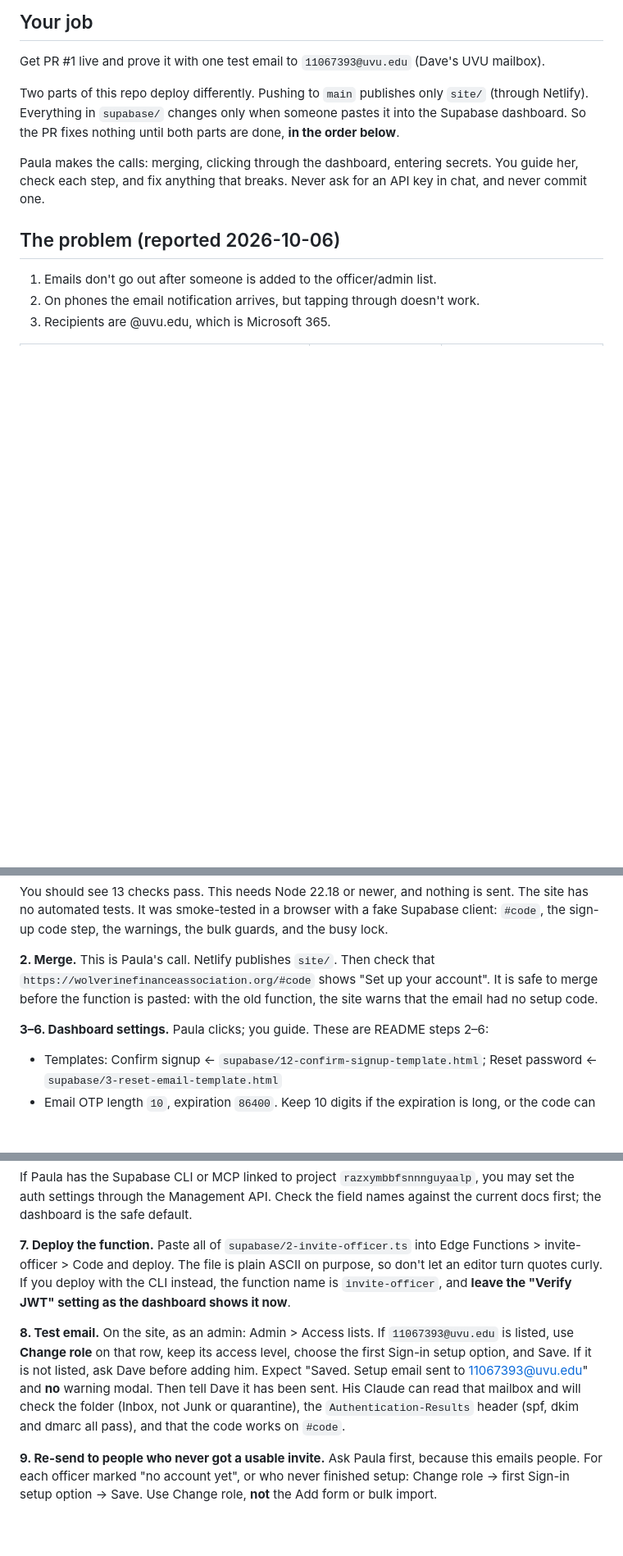
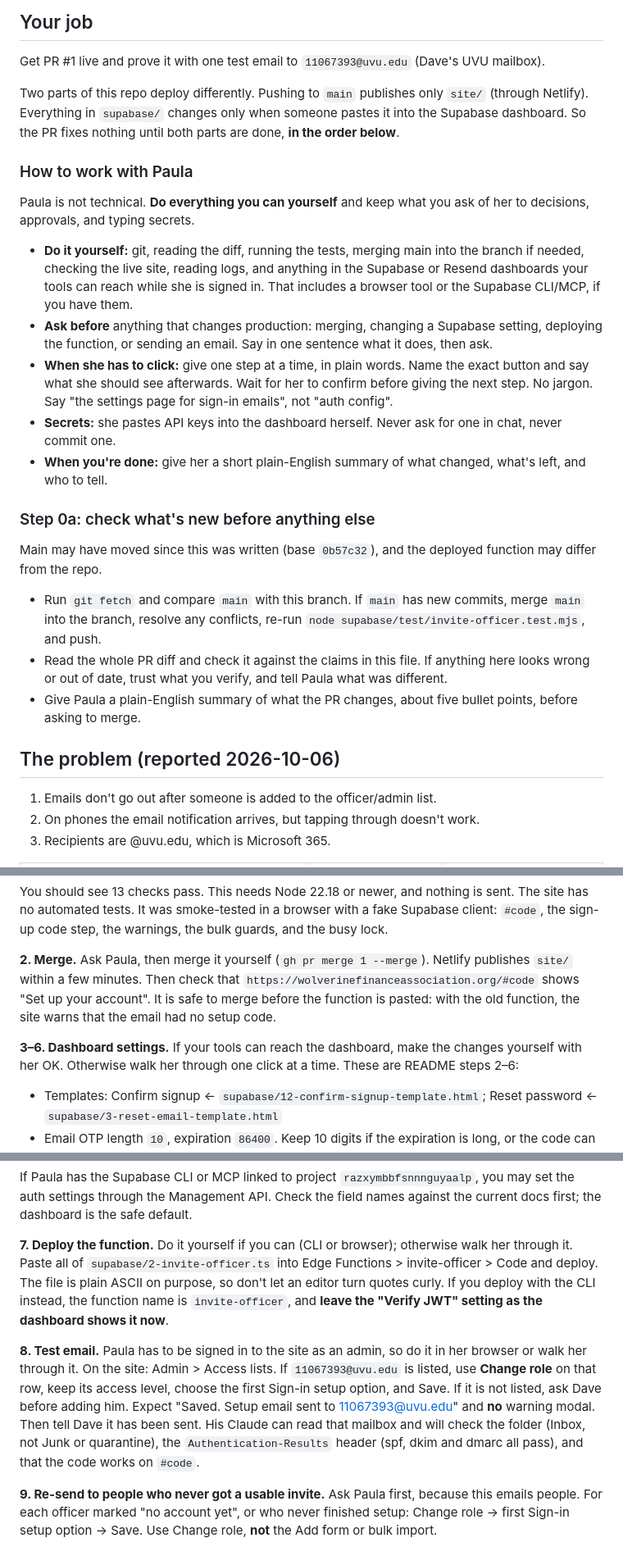
Before and after one commit to Paula-Gaona/wfa-site, a Markdown page: HANDOFF-officer-email.md, 3 parts joined by grey strips. Shown at 82% size. GitHub-like rendering; blank space fills up the shorter version.

Commit message:
Handoff: Paula is not technical; her Claude does what it can and checks what's new first
Co-Authored-By: Claude Opus 5.5 <noreply@anthropic.com>

```diff
--- a/HANDOFF-officer-email.md
+++ b/HANDOFF-officer-email.md
@@ -10,7 +10,22 @@ Get PR #1 live and prove it with one test email to `11067393@uvu.edu` (Dave's UV
 
 Two parts of this repo deploy differently. Pushing to `main` publishes only `site/` (through Netlify). Everything in `supabase/` changes only when someone pastes it into the Supabase dashboard. So the PR fixes nothing until both parts are done, **in the order below**.
 
-Paula makes the calls: merging, clicking through the dashboard, entering secrets. You guide her, check each step, and fix anything that breaks. Never ask for an API key in chat, and never commit one.
+### How to work with Paula
+
+Paula is not technical. **Do everything you can yourself** and keep what you ask of her to decisions, approvals, and typing secrets.
+
+- **Do it yourself:** git, reading the diff, running the tests, merging main into the branch if needed, checking the live site, reading logs, and anything in the Supabase or Resend dashboards your tools can reach while she is signed in. That includes a browser tool or the Supabase CLI/MCP, if you have them.
+- **Ask before** anything that changes production: merging, changing a Supabase setting, deploying the function, or sending an email. Say in one sentence what it does, then ask.
+- **When she has to click:** give one step at a time, in plain words. Name the exact button and say what she should see afterwards. Wait for her to confirm before giving the next step. No jargon. Say "the settings page for sign-in emails", not "auth config".
+- **Secrets:** she pastes API keys into the dashboard herself. Never ask for one in chat, never commit one.
+- **When you're done:** give her a short plain-English summary of what changed, what's left, and who to tell.
+
+### Step 0a: check what's new before anything else
+
+Main may have moved since this was written (base `0b57c32`), and the deployed function may differ from the repo.
+- Run `git fetch` and compare `main` with this branch. If `main` has new commits, merge `main` into the branch, resolve any conflicts, re-run `node supabase/test/invite-officer.test.mjs`, and push.
+- Read the whole PR diff and check it against the claims in this file. If anything here looks wrong or out of date, trust what you verify, and tell Paula what was different.
+- Give Paula a plain-English summary of what the PR changes, about five bullet points, before asking to merge.
 
 ## The problem (reported 2026-10-06)
 
@@ -47,9 +62,9 @@ node supabase/test/invite-officer.test.mjs
 
 You should see 13 checks pass. This needs Node 22.18 or newer, and nothing is sent. The site has no automated tests. It was smoke-tested in a browser with a fake Supabase client: `#code`, the sign-up code step, the warnings, the bulk guards, and the busy lock.
 
-**2. Merge.** This is Paula's call. Netlify publishes `site/`. Then check that `https://wolverinefinanceassociation.org/#code` shows "Set up your account". It is safe to merge before the function is pasted: with the old function, the site warns that the email had no setup code.
+**2. Merge.** Ask Paula, then merge it yourself (`gh pr merge 1 --merge`). Netlify publishes `site/` within a few minutes. Then check that `https://wolverinefinanceassociation.org/#code` shows "Set up your account". It is safe to merge before the function is pasted: with the old function, the site warns that the email had no setup code.
 
-**3–6. Dashboard settings.** Paula clicks; you guide. These are README steps 2–6:
+**3–6. Dashboard settings.** If your tools can reach the dashboard, make the changes yourself with her OK. Otherwise walk her through one click at a time. These are README steps 2–6:
 - Templates: Confirm signup ← `supabase/12-confirm-signup-template.html`; Reset password ← `supabase/3-reset-email-template.html`
 - Email OTP length `10`, expiration `86400`. Keep 10 digits if the expiration is long, or the code can be guessed.
 - Custom SMTP through Resend (`smtp.resend.com`, port 465, user `resend`, a Resend API key that Paula creates and pastes herself), then raise the email rate limit
@@ -58,9 +73,9 @@ You should see 13 checks pass. This needs Node 22.18 or newer, and nothing is se
 
 If Paula has the Supabase CLI or MCP linked to project `razxymbbfsnnnguyaalp`, you may set the auth settings through the Management API. Check the field names against the current docs first; the dashboard is the safe default.
 
-**7. Deploy the function.** Paste all of `supabase/2-invite-officer.ts` into Edge Functions > invite-officer > Code and deploy. The file is plain ASCII on purpose, so don't let an editor turn quotes curly. If you deploy with the CLI instead, the function name is `invite-officer`, and **leave the "Verify JWT" setting as the dashboard shows it now**.
+**7. Deploy the function.** Do it yourself if you can (CLI or browser); otherwise walk her through it. Paste all of `supabase/2-invite-officer.ts` into Edge Functions > invite-officer > Code and deploy. The file is plain ASCII on purpose, so don't let an editor turn quotes curly. If you deploy with the CLI instead, the function name is `invite-officer`, and **leave the "Verify JWT" setting as the dashboard shows it now**.
 
-**8. Test email.** On the site, as an admin: Admin > Access lists. If `11067393@uvu.edu` is listed, use **Change role** on that row, keep its access level, choose the first Sign-in setup option, and Save. If it is not listed, ask Dave before adding him. Expect "Saved. Setup email sent to 11067393@uvu.edu" and **no** warning modal. Then tell Dave it has been sent. His Claude can read that mailbox and will check the folder (Inbox, not Junk or quarantine), the `Authentication-Results` header (spf, dkim and dmarc all pass), and that the code works on `#code`.
+**8. Test email.** Paula has to be signed in to the site as an admin, so do it in her browser or walk her through it. On the site: Admin > Access lists. If `11067393@uvu.edu` is listed, use **Change role** on that row, keep its access level, choose the first Sign-in setup option, and Save. If it is not listed, ask Dave before adding him. Expect "Saved. Setup email sent to 11067393@uvu.edu" and **no** warning modal. Then tell Dave it has been sent. His Claude can read that mailbox and will check the folder (Inbox, not Junk or quarantine), the `Authentication-Results` header (spf, dkim and dmarc all pass), and that the code works on `#code`.
 
 **9. Re-send to people who never got a usable invite.** Ask Paula first, because this emails people. For each officer marked "no account yet", or who never finished setup: Change role → first Sign-in setup option → Save. Use Change role, **not** the Add form or bulk import.
 
```
